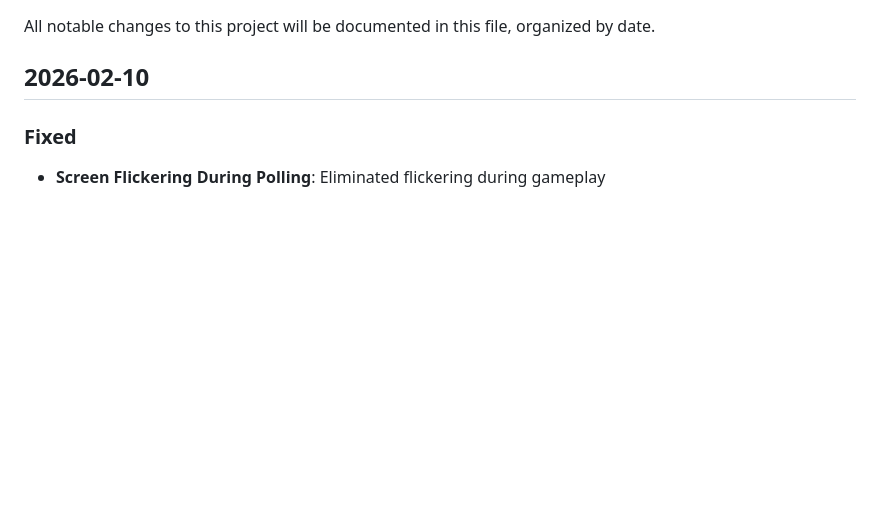
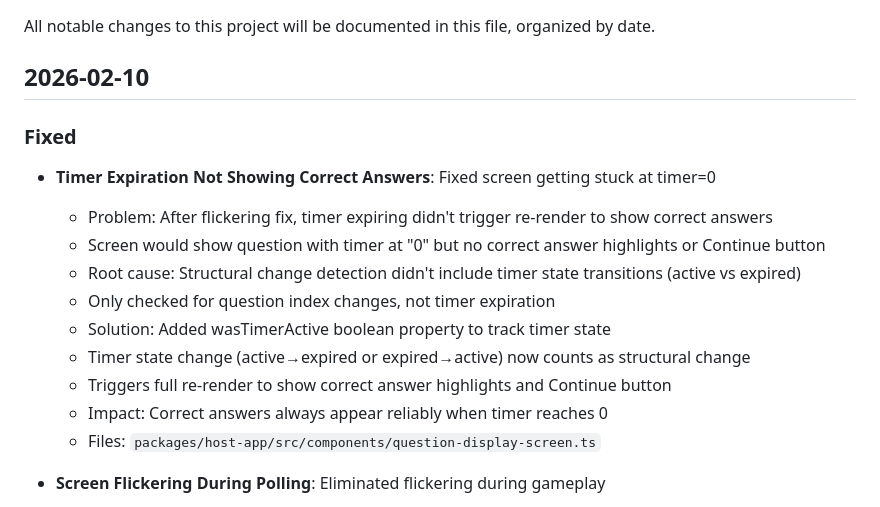
Before and after one commit to ciberado/quizzquizz, a Markdown page: CHANGELOG.md, the part around the change. Rendered like a GitHub page; blank space fills up the shorter version.

Commit message:
docs: update CHANGELOG with timer expiration fix

```diff
--- a/CHANGELOG.md
+++ b/CHANGELOG.md
@@ -5,6 +5,17 @@ All notable changes to this project will be documented in this file, organized b
 ## 2026-02-10
 
 ### Fixed
+- **Timer Expiration Not Showing Correct Answers**: Fixed screen getting stuck at timer=0
+  - Problem: After flickering fix, timer expiring didn't trigger re-render to show correct answers
+  - Screen would show question with timer at "0" but no correct answer highlights or Continue button
+  - Root cause: Structural change detection didn't include timer state transitions (active vs expired)
+  - Only checked for question index changes, not timer expiration
+  - Solution: Added wasTimerActive boolean property to track timer state
+  - Timer state change (active→expired or expired→active) now counts as structural change
+  - Triggers full re-render to show correct answer highlights and Continue button
+  - Impact: Correct answers always appear reliably when timer reaches 0
+  - Files: `packages/host-app/src/components/question-display-screen.ts`
+
 - **Screen Flickering During Polling**: Eliminated flickering during gameplay
   - Problem: Entire screen re-rendered every 2 seconds when polling detected changes
   - Even small updates (answered count: "2/5" → "3/5") triggered full innerHTML replacement
```
